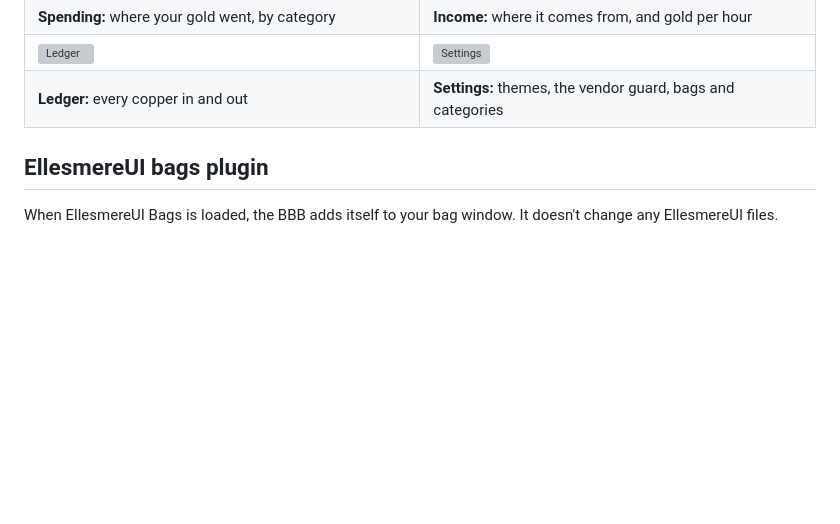
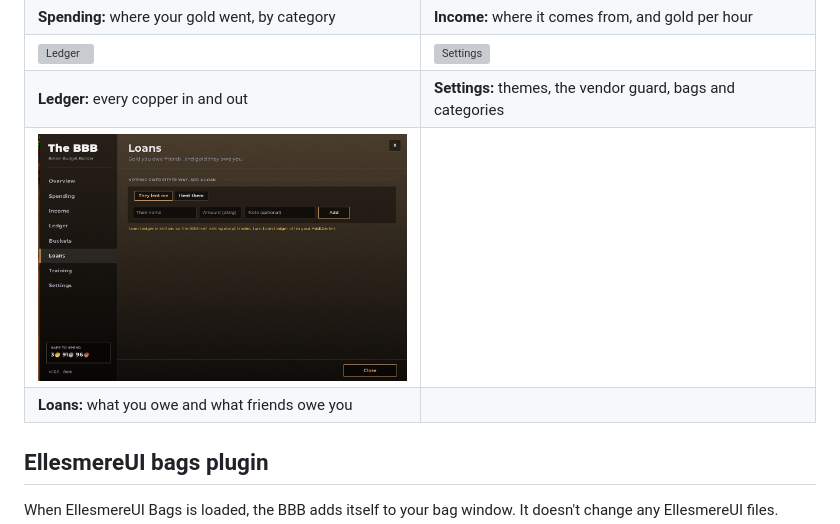
Before and after one commit to Crowbarx/TheBetterBudgetBuilder, a Markdown page: README.md, the part around one of its changes. Rendered like a GitHub page; pictures changed too: Screenshots/loans.png (added); blank space fills up the shorter version; grey boxes are pictures that could not be loaded.

Commit message:
Add Overview and Loans screenshots
Co-Authored-By: Claude Opus 5.5 <noreply@anthropic.com>
Claude-Session: https://claude.ai/code/session_01CmmKZycG8JqPnBQwBGE8QH

```diff
--- a/README.md
+++ b/README.md
@@ -14,6 +18,8 @@ A gold budget for WoW Classic Forever. It tracks every copper you earn and spend
 | **Spending:** where your gold went, by category | **Income:** where it comes from, and gold per hour |
 | ![Ledger](Screenshots/ledger.png) | ![Settings](Screenshots/settings.png) |
 | **Ledger:** every copper in and out | **Settings:** themes, the vendor guard, bags and categories |
+| ![Loans](Screenshots/loans.png) | |
+| **Loans:** what you owe and what friends owe you | |
 
 ## EllesmereUI bags plugin
 
```
Also changed, not shown: other parts of README.md (+4 -0 lines), 1 other file.
